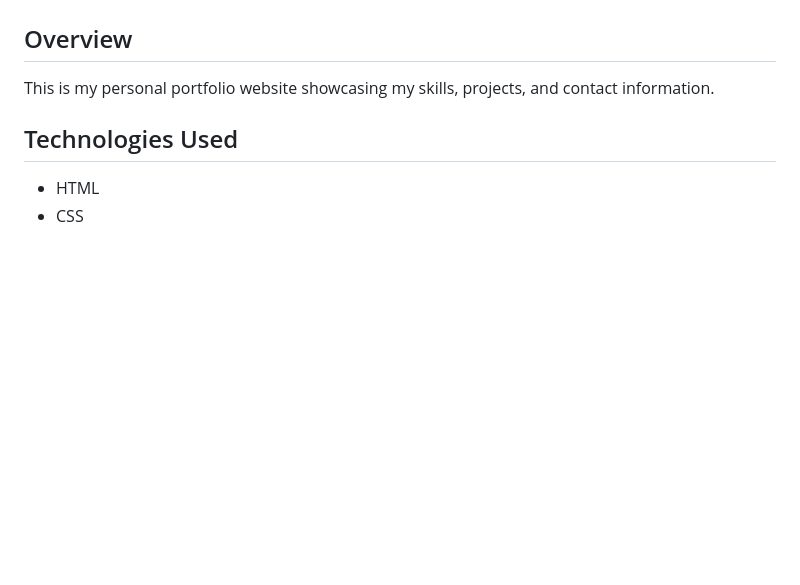
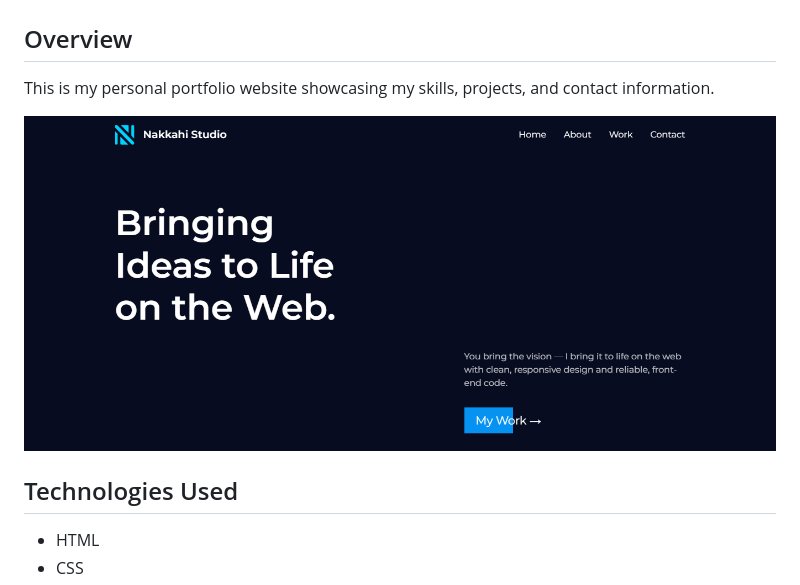
Before and after one commit to abdelkarimnakkahi/nakkahistudio, a Markdown page: README.md, the part around the change. GitHub-like rendering; pictures changed too: assets/images/demo.png (added); blank space fills up the shorter version.

Commit message:
Add portfolio screenshot to README

```diff
--- a/README.md
+++ b/README.md
@@ -2,6 +2,8 @@
 
 ## Overview
 This is my personal portfolio website showcasing my skills, projects, and contact information.
+
+![Portfolio Screenshot](assets/images/demo.png)
 
 ## Technologies Used
 - HTML
```
